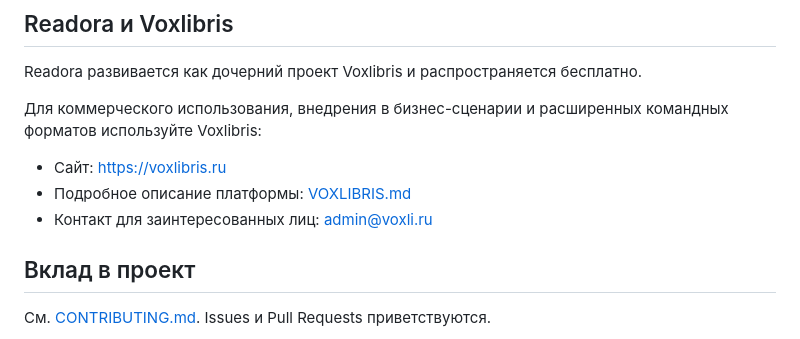
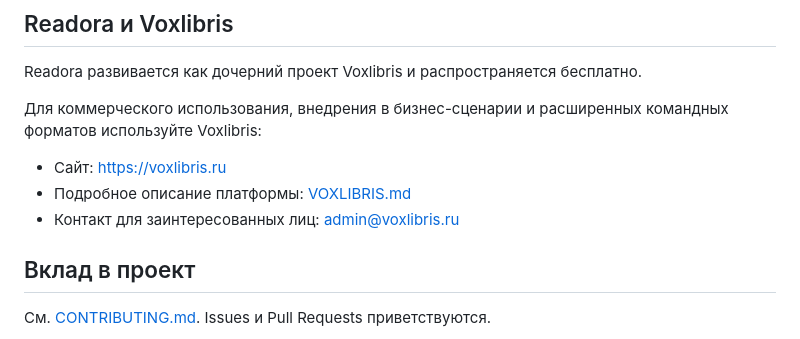
Before and after one commit to leszavr/readora, a Markdown page: README.md, the part around the change. Rendered like a GitHub page.

Commit message:
Update contact email for inquiries in README.md

```diff
--- a/README.md
+++ b/README.md
@@ -225,7 +225,7 @@ Readora развивается как дочерний проект Voxlibris и
 
 - Сайт: [https://voxlibris.ru](https://voxlibris.ru)
 - Подробное описание платформы: [VOXLIBRIS.md](./VOXLIBRIS.md)
-- Контакт для заинтересованных лиц: [admin@voxli.ru](mailto:admin@voxli.ru)
+- Контакт для заинтересованных лиц: [admin@voxlibris.ru](mailto:admin@voxlibris.ru)
 
 ## Вклад в проект
 
```
